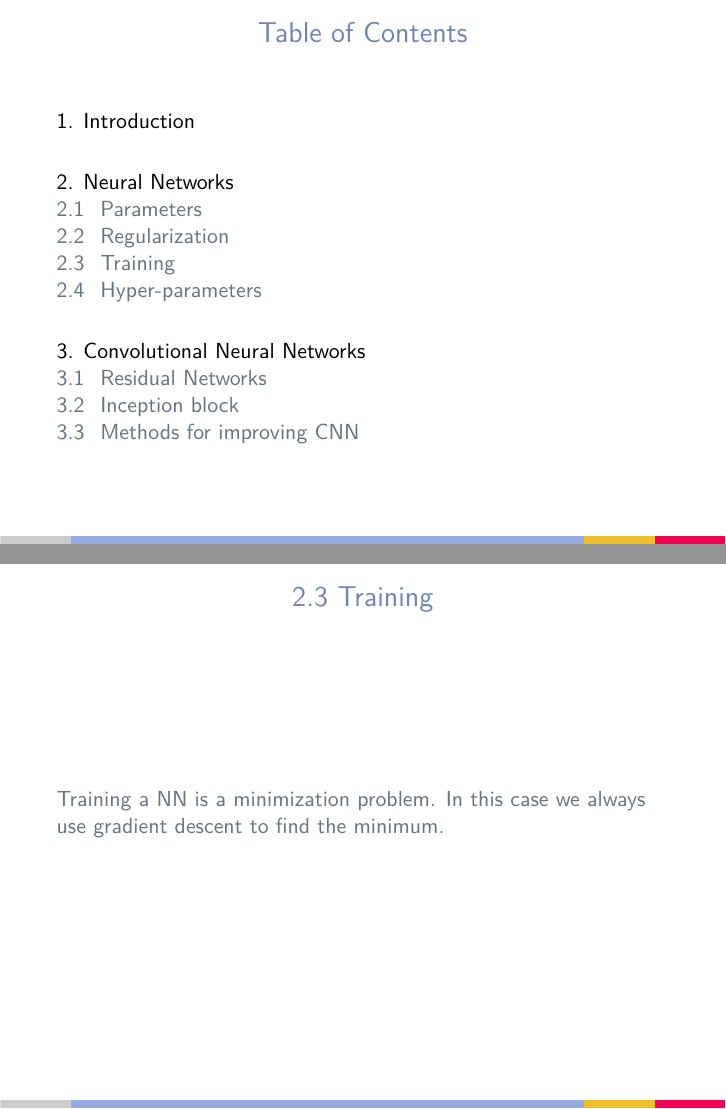
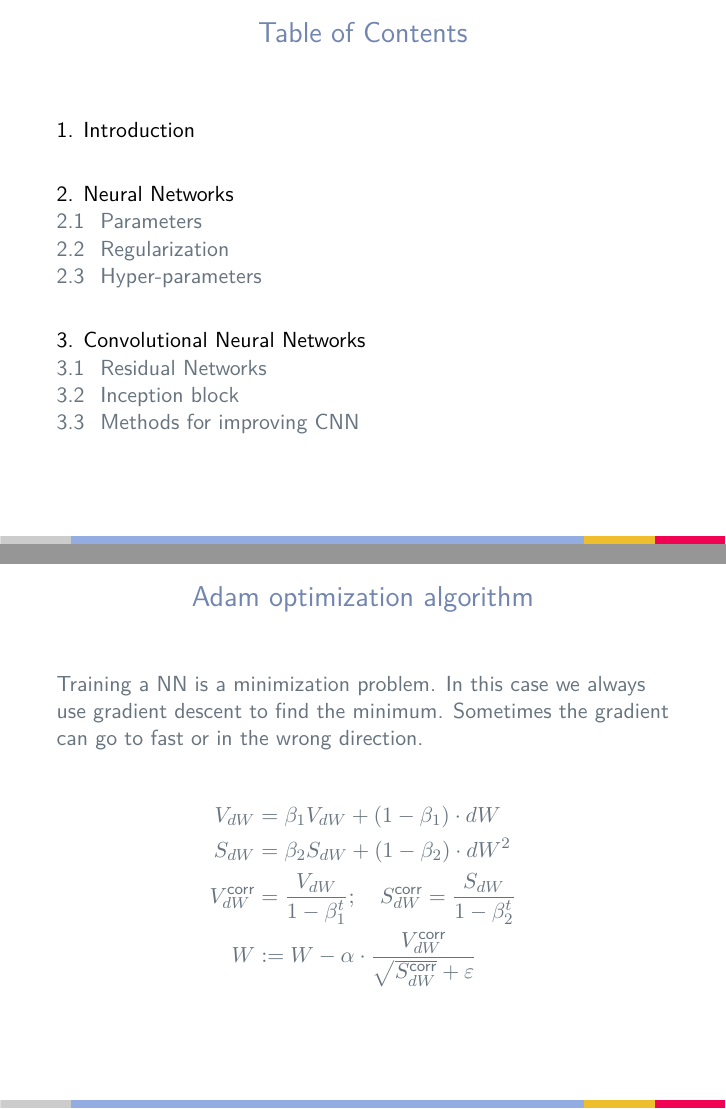
Before and after one commit to jmigual/FIB-TFG, LaTeX slides (Learning/Courses/Summary/Presentation/presentation.tex, which reads Learning/Courses/Summary/Presentation/sections/02_neural_networks.tex): pages 2 and 10 of 19, joined at a grey line. Compiled offline with XeLaTeX.

Commit message:
Added adam algorithm

```diff
--- a/Learning/Courses/Summary/Presentation/sections/02_neural_networks.tex
+++ b/Learning/Courses/Summary/Presentation/sections/02_neural_networks.tex
@@ -87,10 +87,18 @@ a_next /= keep_prob
     \end{alertblock}
 \end{frame}
 
-\subsection{Training}
-\begin{frame}{\insertsubsec}
+\begin{frame}{Adam optimization algorithm}
     Training a NN is a minimization problem. In this case we always use gradient descent
-    to find the minimum.
+    to find the minimum. Sometimes the gradient can go to fast or in the wrong direction.
+
+    \begin{align*}
+        V_{dW} &= \beta_1 V_{dW} + (1 - \beta_1) \cdot dW \\
+        S_{dW} &= \beta_2 S_{dW} + (1 - \beta_2) \cdot dW^2 \\
+        V_{dW}^{\text{corr}} &= \frac{V_{dW}}{1 - \beta_1^t}; \quad
+        S_{dW}^{\text{corr}} = \frac{S_{dW}}{1 - \beta_2^t} \\
+        W &:= W - \alpha \cdot \frac{V_{dW}^{\text{corr}}}
+        {\sqrt{S_{dW}^{\text{corr}}} + \varepsilon}
+    \end{align*}
 \end{frame}
 
 \subsection{Hyper-parameters}
```
